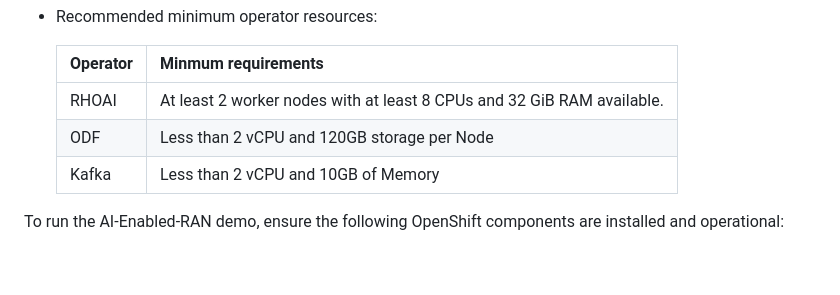
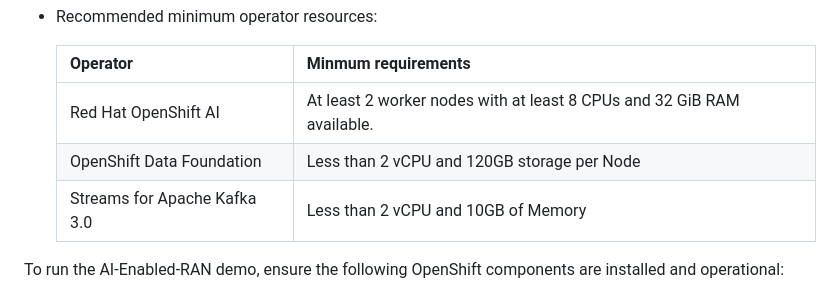
Before and after one commit to rh-ssa-demos/agentic-ai-enabled-ran, a Markdown page: steps-to-run-on-openshift.md, the part around the change. Rendered like a GitHub page; blank space fills up the shorter version.

```diff
--- a/steps-to-run-on-openshift.md
+++ b/steps-to-run-on-openshift.md
@@ -22,9 +22,9 @@ This section provides quick access to the official Red Hat documentation for ins
 
    | Operator |                        Minmum requirements |
     | ------             |          ------ |
-    |   RHOAI            |     At least 2 worker nodes with at least 8 CPUs and 32 GiB RAM available.    |
-    |   ODF           |    Less than 2 vCPU and 120GB storage per Node     |
-    |   Kafka           |    Less than 2 vCPU and 10GB of Memory     |
+    |   Red Hat OpenShift AI            |     At least 2 worker nodes with at least 8 CPUs and 32 GiB RAM available.    |
+    |   OpenShift Data Foundation           |    Less than 2 vCPU and 120GB storage per Node     |
+    |   Streams for Apache Kafka 3.0           |    Less than 2 vCPU and 10GB of Memory     |
 
 
 To run the AI-Enabled-RAN demo, ensure the following OpenShift components are installed and operational:
```
